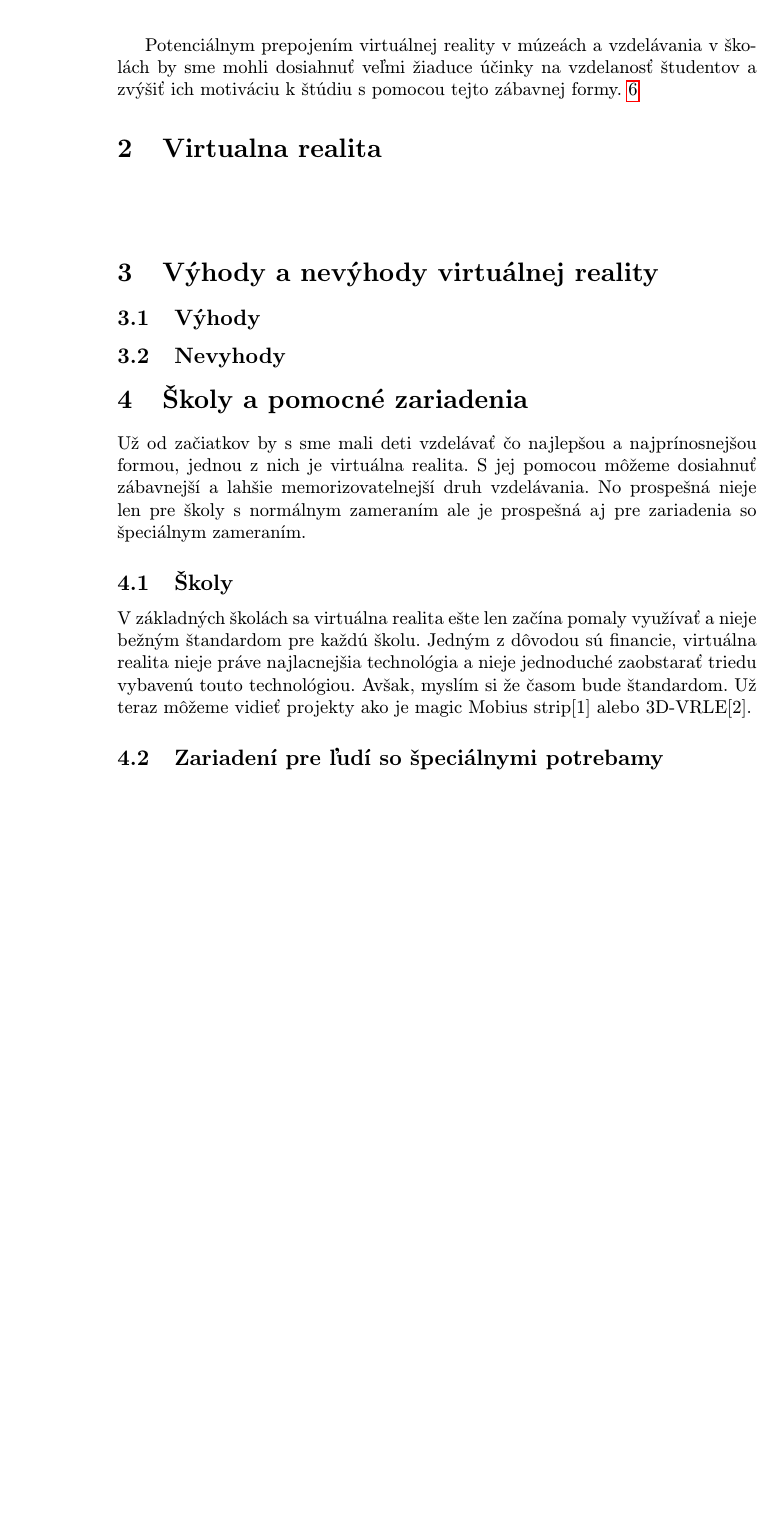
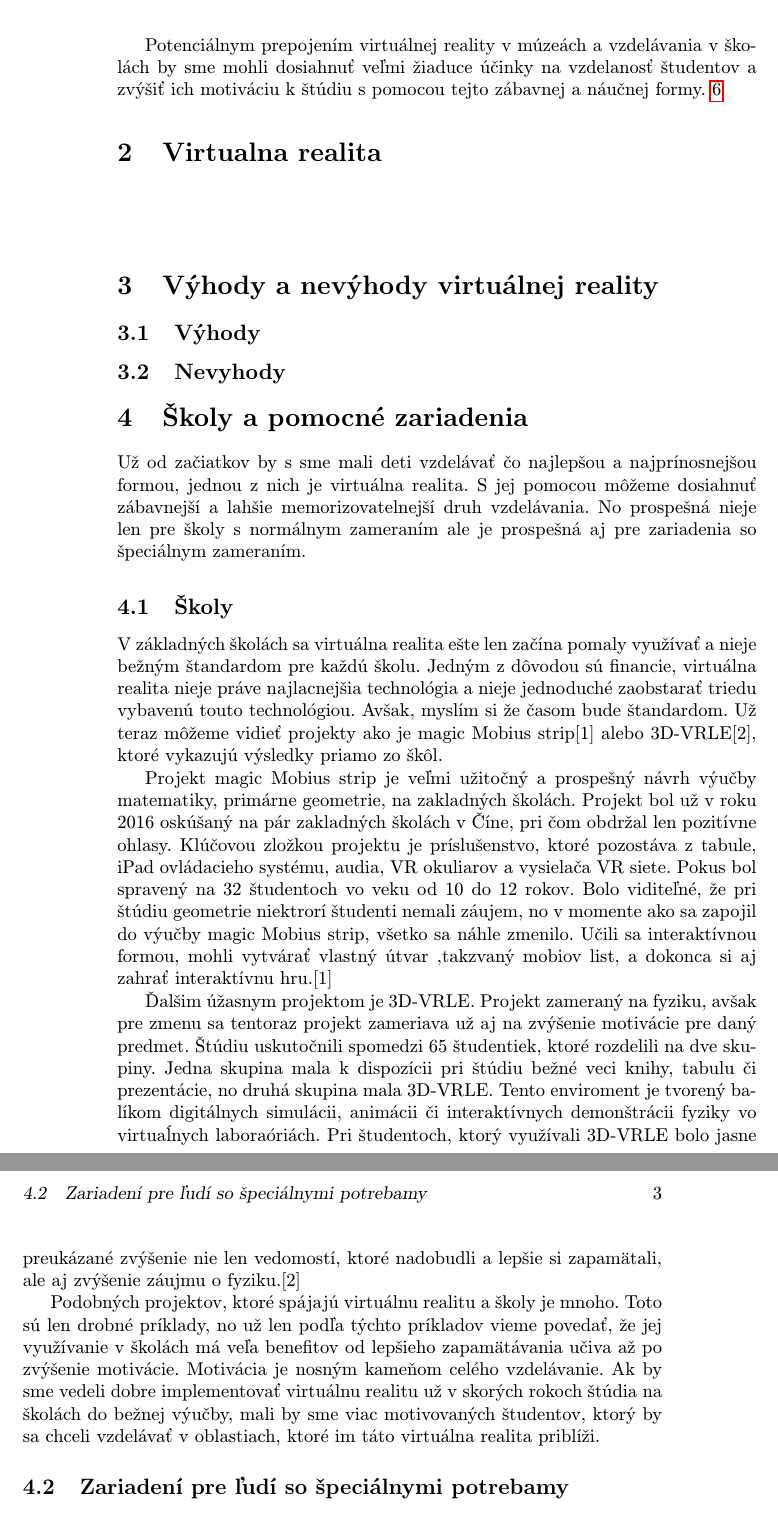
Before and after one commit to PatrikKozlik/MIP_clanok, a LaTeX paper (Virtual reality in education.tex): part of page 2 of 2 before the commit and two parts of pages 2 and 3 of 3 after it, the two joined at a grey line, cut so that both start at the same text, the shorter picture padded with empty space. Compiled offline with pdfLaTeX.

Commit message:
+ celé školy

```diff
--- a/Virtual reality in education.tex
+++ b/Virtual reality in education.tex
@@ -59,5 +59,5 @@ No aby sme nezabudli vzdelávací proces neprebieha len v školách ale aj v mú
 
-Potenciálnym prepojením virtuálnej reality v múzeách a vzdelávania v školách by sme mohli dosiahnuť veľmi žiaduce účinky na vzdelanosť študentov a zvýšiť ich motiváciu k štúdiu s pomocou tejto zábavnej formy.~\ref{produkt}
+Potenciálnym prepojením virtuálnej reality v múzeách a vzdelávania v školách by sme mohli dosiahnuť veľmi žiaduce účinky na vzdelanosť študentov a zvýšiť ich motiváciu k štúdiu s pomocou tejto zábavnej a náučnej formy.~\ref{produkt}
 
 \section{Virtualna realita} \label{realita}
 
@@ -83,7 +83,13 @@ Potenciálnym prepojením virtuálnej reality v múzeách a vzdelávania v škol
 Už od začiatkov by s sme mali deti vzdelávať čo najlepšou a najprínosnejšou formou, jednou z nich je virtuálna realita. S jej pomocou môžeme dosiahnuť zábavnejší a lahšie memorizovatelnejší druh vzdelávania. No prospešná nieje len pre školy s normálnym zameraním ale je prospešná aj pre zariadenia so špeciálnym zameraním.
 
 \subsection{Školy} \label{školy:školy}
-V základných školách sa virtuálna realita ešte len začína pomaly využívať a nieje bežným štandardom pre každú školu. Jedným z dôvodou sú financie, virtuálna realita nieje práve najlacnejšia technológia a nieje jednoduché zaobstarať triedu vybavenú touto technológiou. Avšak, myslím si že časom bude štandardom. Už teraz môžeme vidieť projekty ako je magic Mobius strip[1] alebo 3D-VRLE[2].
+V základných školách sa virtuálna realita ešte len začína pomaly využívať a nieje bežným štandardom pre každú školu. Jedným z dôvodou sú financie, virtuálna realita nieje práve najlacnejšia technológia a nieje jednoduché zaobstarať triedu vybavenú touto technológiou. Avšak, myslím si že časom bude štandardom. Už teraz môžeme vidieť projekty ako je magic Mobius strip[1] alebo 3D-VRLE[2], ktoré vykazujú výsledky priamo zo škôl.
+
+Projekt magic Mobius strip je veľmi užitočný a prospešný návrh výučby matematiky, primárne geometrie, na zakladných školách. Projekt bol už v roku 2016 oskúšaný na pár zakladných školách v Číne, pri čom obdržal len pozitívne ohlasy. Klúčovou zložkou projektu je príslušenstvo, ktoré pozostáva z tabule, iPad ovládacieho systému, audia, VR okuliarov a vysielača VR siete. Pokus bol spravený na 32 študentoch vo veku od 10 do 12 rokov. Bolo viditeľné, že pri štúdiu geometrie niektrorí študenti nemali záujem, no v momente ako sa zapojil do výučby magic Mobius strip, všetko sa náhle zmenilo. Učili sa interaktívnou formou, mohli vytvárať vlastný útvar ,takzvaný mobiov list, a dokonca si aj zahrať interaktívnu hru.[1]
+
+Ďalšim úžasnym projektom je 3D-VRLE. Projekt zameraný na fyziku, avšak pre zmenu sa tentoraz projekt zameriava už aj na zvýšenie motivácie pre daný predmet. Štúdiu uskutočnili spomedzi 65 študentiek, ktoré rozdelili na dve skupiny. Jedna skupina mala k dispozícii pri štúdiu bežné veci knihy, tabulu či prezentácie, no druhá skupina mala 3D-VRLE. Tento enviroment je tvorený balíkom digitálnych simulácii, animácii či interaktívnych demonštrácii fyziky vo virtuaĺnych laboraóriách. Pri študentoch, ktorý využívali 3D-VRLE bolo jasne preukázané zvýšenie nie len vedomostí, ktoré nadobudli a lepšie si zapamätali, ale aj zvýšenie záujmu o fyziku.[2]
+
+Podobných projektov, ktoré spájajú virtuálnu realitu a školy je mnoho. Toto sú len drobné príklady, no už len podľa týchto príkladov vieme povedať, že jej využívanie v školách má veľa benefitov od lepšieho zapamätávania učiva až po zvýšenie motivácie. Motivácia je nosným kameňom celého vzdelávanie. Ak by sme vedeli dobre implementovať virtuálnu realitu už v skorých rokoch štúdia na školách do bežnej výučby, mali by sme viac motivovaných študentov, ktorý by sa chceli vzdelávať v oblastiach, ktoré im táto virtuálna realita priblíži.
 
 
 \subsection{Zariadení pre ľudí so špeciálnymi potrebamy} \label{školy:zariadenia}
```
Also changed, not shown: Virtual reality in education.pdf, Virtual reality in education.tex (2 more changed lines), 3 other files.
